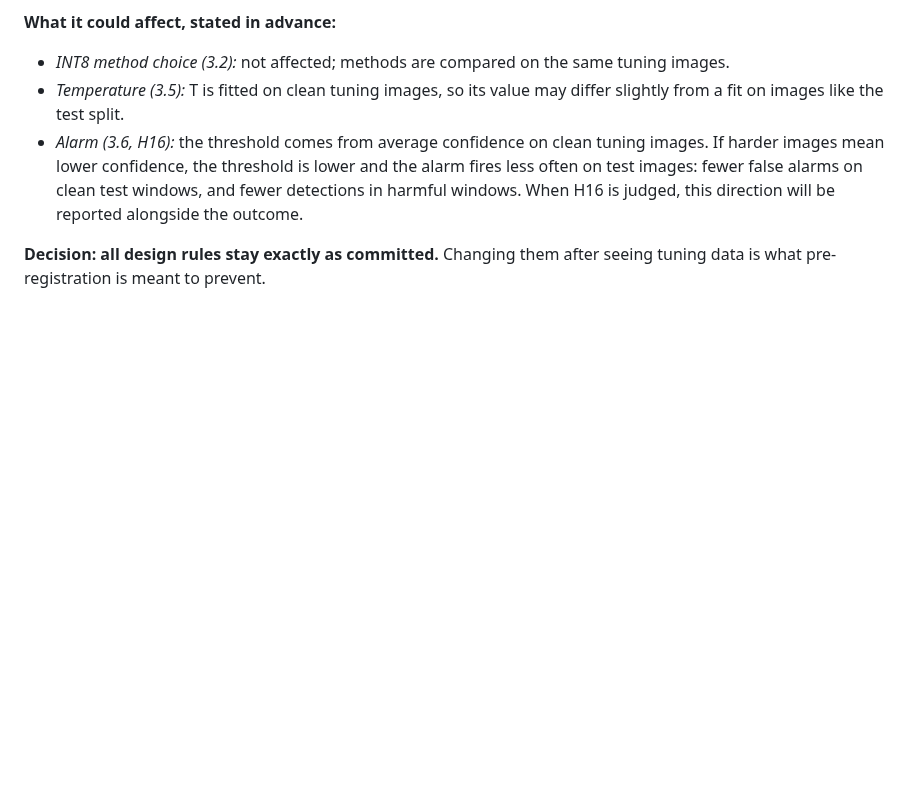
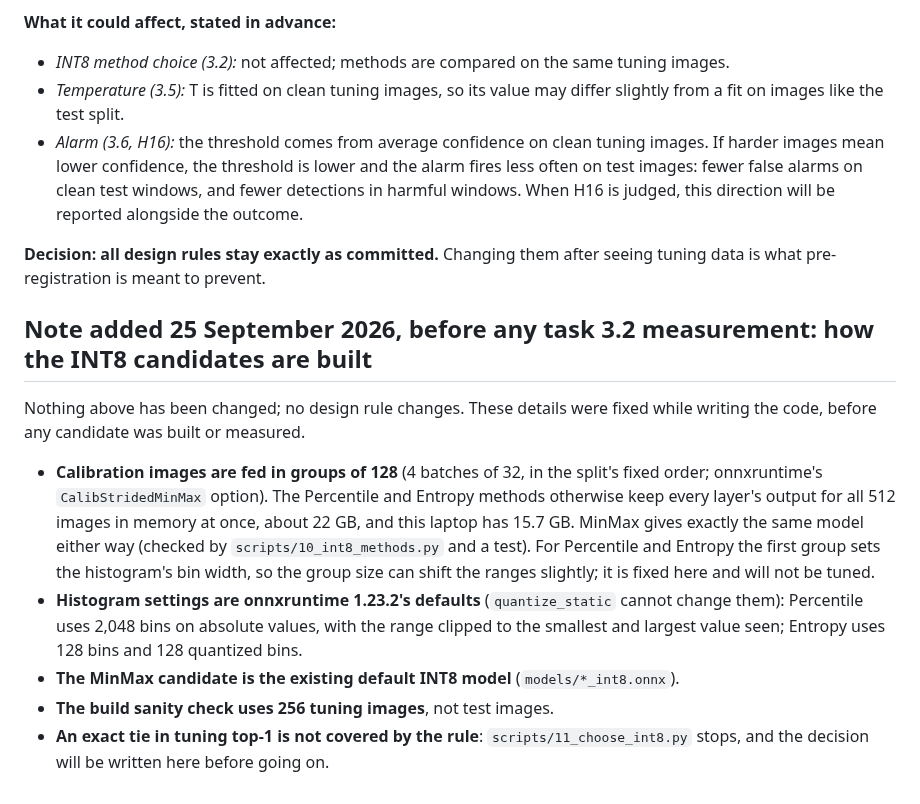
Before and after one commit to Vasco1290/Brokkr, a Markdown page: docs/hypotheses_stage3.md, the part around the change. GitHub-like rendering; blank space fills up the shorter version.

Commit message:
Fix how the INT8 candidates are built, before any task 3.2 measurement
Dated note: calibration images in groups of 128 (memory), onnxruntime's default histogram settings,
MinMax candidate = existing default INT8, sanity check on tuning images, exact ties not covered by
the rule. No design rule changed.

```diff
--- a/docs/hypotheses_stage3.md
+++ b/docs/hypotheses_stage3.md
@@ -117,3 +117,22 @@ seeds and are not stratified by class, so this is a chance draw.
 
 **Decision: all design rules stay exactly as committed.** Changing them after seeing tuning data is
 what pre-registration is meant to prevent.
+
+## Note added 25 September 2026, before any task 3.2 measurement: how the INT8 candidates are built
+
+Nothing above has been changed; no design rule changes. These details were fixed while writing the
+code, before any candidate was built or measured.
+
+- **Calibration images are fed in groups of 128** (4 batches of 32, in the split's fixed order;
+  onnxruntime's `CalibStridedMinMax` option). The Percentile and Entropy methods otherwise keep every
+  layer's output for all 512 images in memory at once, about 22 GB, and this laptop has 15.7 GB.
+  MinMax gives exactly the same model either way (checked by `scripts/10_int8_methods.py` and a test).
+  For Percentile and Entropy the first group sets the histogram's bin width, so the group size can
+  shift the ranges slightly; it is fixed here and will not be tuned.
+- **Histogram settings are onnxruntime 1.23.2's defaults** (`quantize_static` cannot change them):
+  Percentile uses 2,048 bins on absolute values, with the range clipped to the smallest and largest
+  value seen; Entropy uses 128 bins and 128 quantized bins.
+- **The MinMax candidate is the existing default INT8 model** (`models/*_int8.onnx`).
+- **The build sanity check uses 256 tuning images**, not test images.
+- **An exact tie in tuning top-1 is not covered by the rule**: `scripts/11_choose_int8.py` stops,
+  and the decision will be written here before going on.
```
